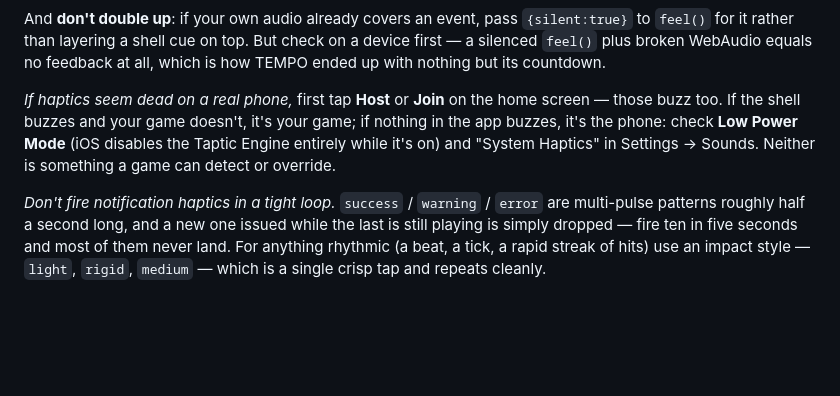
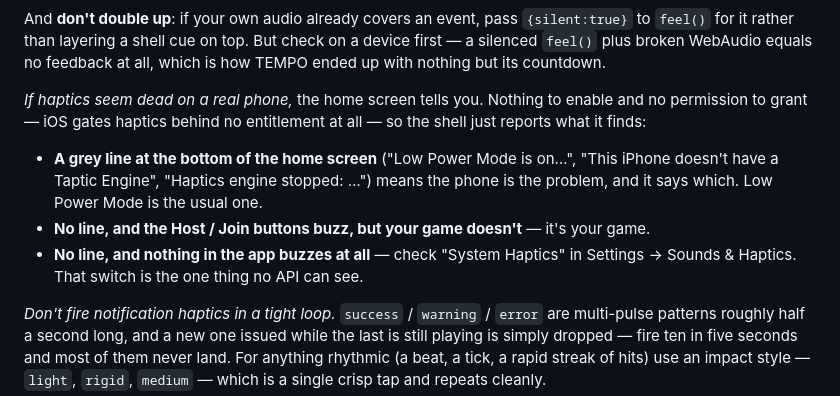
Before and after one commit to chriskonstad/family_room_studio, a Markdown page: GAME-AUTHORING.md, the part around the change. Rendered like a GitHub page; blank space fills up the shorter version.

Commit message:
Authoring: how to tell a dead game from a dead phone
The shell now reports why haptics aren't firing, on the home screen. Point the
troubleshooting note at that instead of at a list of things to go check by hand,
and say plainly that no permission or entitlement is involved.

Co-Authored-By: Claude Opus 5 <noreply@anthropic.com>

```diff
--- a/GAME-AUTHORING.md
+++ b/GAME-AUTHORING.md
@@ -496,11 +496,16 @@ And **don't double up**: if your own audio already covers an event, pass `{silen
 silenced `feel()` plus broken WebAudio equals no feedback at all, which is how TEMPO ended
 up with nothing but its countdown.
 
-*If haptics seem dead on a real phone,* first tap **Host** or **Join** on the home screen —
-those buzz too. If the shell buzzes and your game doesn't, it's your game; if nothing in the
-app buzzes, it's the phone: check **Low Power Mode** (iOS disables the Taptic Engine entirely
-while it's on) and "System Haptics" in Settings → Sounds. Neither is something a game can
-detect or override.
+*If haptics seem dead on a real phone,* the home screen tells you. Nothing to enable and no
+permission to grant — iOS gates haptics behind no entitlement at all — so the shell just
+reports what it finds:
+
+- **A grey line at the bottom of the home screen** ("Low Power Mode is on…", "This iPhone
+  doesn't have a Taptic Engine", "Haptics engine stopped: …") means the phone is the problem,
+  and it says which. Low Power Mode is the usual one.
+- **No line, and the Host / Join buttons buzz, but your game doesn't** — it's your game.
+- **No line, and nothing in the app buzzes at all** — check "System Haptics" in Settings →
+  Sounds & Haptics. That switch is the one thing no API can see.
 
 *Don't fire notification haptics in a tight loop.* `success` / `warning` / `error` are
 multi-pulse patterns roughly half a second long, and a new one issued while the last is still
```
